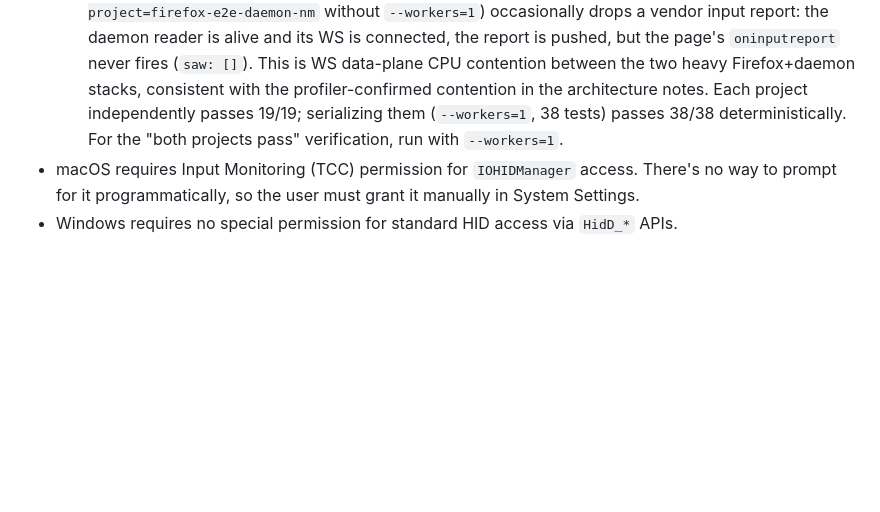
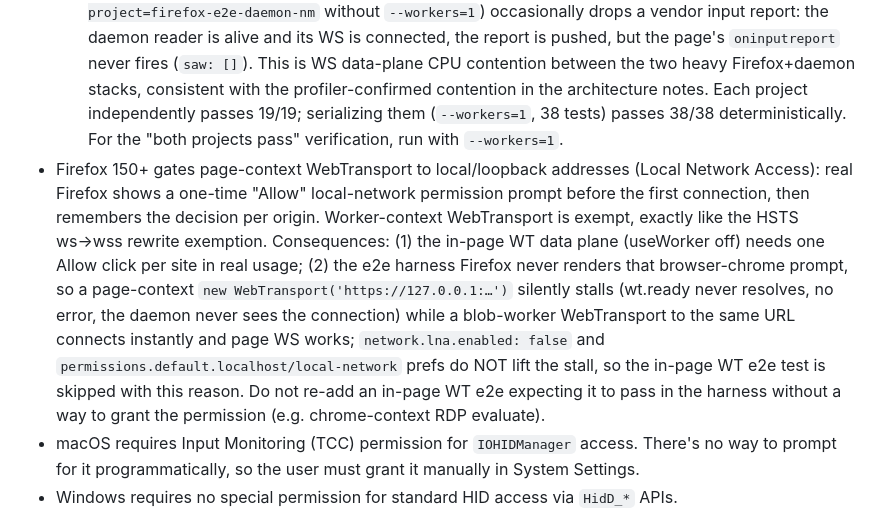
Before and after one commit to K4zoku/FF-WebHID, a Markdown page: AGENTS.md, the part around one of its changes. GitHub-like rendering; blank space fills up the shorter version.

```diff
--- a/AGENTS.md
+++ b/AGENTS.md
@@ -44,5 +44,6 @@ Control-plane and data-plane transport (WS/NM) are a single basic toggle by defa
   - **Usages must cover a non-constant main item's report count**: `hidreport` rejects "Missing Usages for main item" when reportCount exceeds the number of usages declared and the item is Data/Variable rather than Constant. The old switchpro fixture dodged this with Const items, which sidestep the check.
   - **Concurrent-run WS drop**: running the two e2e projects concurrently (`--project=firefox-e2e --project=firefox-e2e-daemon-nm` without `--workers=1`) occasionally drops a vendor input report: the daemon reader is alive and its WS is connected, the report is pushed, but the page's `oninputreport` never fires (`saw: []`). This is WS data-plane CPU contention between the two heavy Firefox+daemon stacks, consistent with the profiler-confirmed contention in the architecture notes. Each project independently passes 19/19; serializing them (`--workers=1`, 38 tests) passes 38/38 deterministically. For the "both projects pass" verification, run with `--workers=1`.
+- Firefox 150+ gates page-context WebTransport to local/loopback addresses (Local Network Access): real Firefox shows a one-time "Allow" local-network permission prompt before the first connection, then remembers the decision per origin. Worker-context WebTransport is exempt, exactly like the HSTS ws→wss rewrite exemption. Consequences: (1) the in-page WT data plane (useWorker off) needs one Allow click per site in real usage; (2) the e2e harness Firefox never renders that browser-chrome prompt, so a page-context `new WebTransport('https://127.0.0.1:…')` silently stalls (wt.ready never resolves, no error, the daemon never sees the connection) while a blob-worker WebTransport to the same URL connects instantly and page WS works; `network.lna.enabled: false` and `permissions.default.localhost/local-network` prefs do NOT lift the stall, so the in-page WT e2e test is skipped with this reason. Do not re-add an in-page WT e2e expecting it to pass in the harness without a way to grant the permission (e.g. chrome-context RDP evaluate).
 - macOS requires Input Monitoring (TCC) permission for `IOHIDManager` access. There's no way to prompt for it programmatically, so the user must grant it manually in System Settings.
 - Windows requires no special permission for standard HID access via `HidD_*` APIs.
 - Linux permission model varies by distro: most use `udev`/`eudev` (rule-compatible), but Alpine defaults to `mdev` (different config syntax, see `packaging/linux/mdev.conf`).
```
Also changed, not shown: other parts of AGENTS.md (+1 -1 lines), CONTRIBUTING.md (+1 -1 lines), docs/DEVELOPMENT.md (+1 -1 lines).
